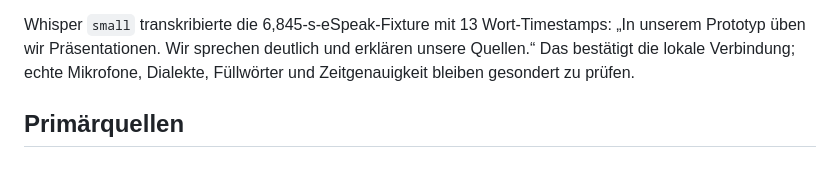
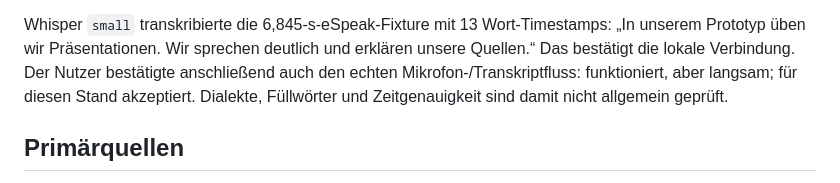
Before and after one commit to johannes3502/hackathon-fulda, a Markdown page: docs/06-local-coaching.md, the part around the change. Rendered like a GitHub page.

Commit message:
Record accepted local microphone check and latency limitation

```diff
--- a/docs/06-local-coaching.md
+++ b/docs/06-local-coaching.md
@@ -144,8 +144,10 @@ sind im Protokoll beschrieben. Modelle können weiterhin falsch urteilen.
 
 Whisper `small` transkribierte die 6,845-s-eSpeak-Fixture mit 13 Wort-Timestamps:
 „In unserem Prototyp üben wir Präsentationen. Wir sprechen deutlich und erklären
-unsere Quellen.“ Das bestätigt die lokale Verbindung; echte Mikrofone,
-Dialekte, Füllwörter und Zeitgenauigkeit bleiben gesondert zu prüfen.
+unsere Quellen.“ Das bestätigt die lokale Verbindung. Der Nutzer bestätigte
+anschließend auch den echten Mikrofon-/Transkriptfluss: funktioniert, aber
+langsam; für diesen Stand akzeptiert. Dialekte, Füllwörter und Zeitgenauigkeit
+sind damit nicht allgemein geprüft.
 
 ## Primärquellen
 
```
Also changed, not shown: docs/02-ai-decision-log.md (+3 -1 lines), docs/05-jury-demo.md (+1 -1 lines).
